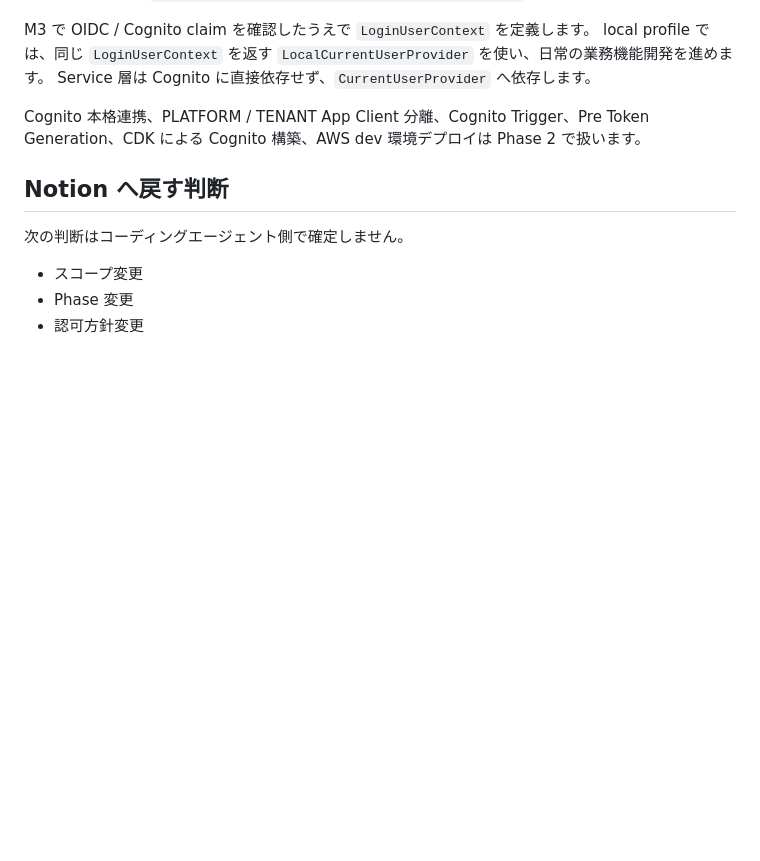
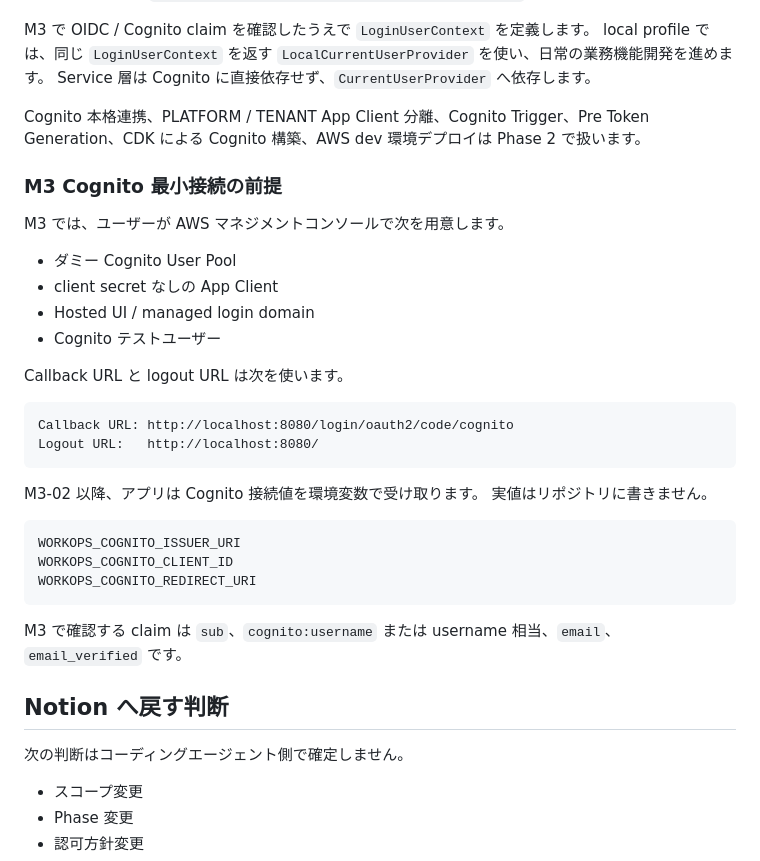
Before and after one commit to kyiwanami/workops, a Markdown page: docs/implementation/README.md, the part around the change. GitHub-like rendering; blank space fills up the shorter version.

Commit message:
feat: M3-01 Cognito prerequisites

````diff
--- a/docs/implementation/README.md
+++ b/docs/implementation/README.md
@@ -119,6 +119,33 @@ Service 層は Cognito に直接依存せず、`CurrentUserProvider` へ依存
 
 Cognito 本格連携、PLATFORM / TENANT App Client 分離、Cognito Trigger、Pre Token Generation、CDK による Cognito 構築、AWS dev 環境デプロイは Phase 2 で扱います。
 
+### M3 Cognito 最小接続の前提
+
+M3 では、ユーザーが AWS マネジメントコンソールで次を用意します。
+
+- ダミー Cognito User Pool
+- client secret なしの App Client
+- Hosted UI / managed login domain
+- Cognito テストユーザー
+
+Callback URL と logout URL は次を使います。
+
+```text
+Callback URL: http://localhost:8080/login/oauth2/code/cognito
+Logout URL:   http://localhost:8080/
+```
+
+M3-02 以降、アプリは Cognito 接続値を環境変数で受け取ります。
+実値はリポジトリに書きません。
+
+```text
+WORKOPS_COGNITO_ISSUER_URI
+WORKOPS_COGNITO_CLIENT_ID
+WORKOPS_COGNITO_REDIRECT_URI
+```
+
+M3 で確認する claim は `sub`、`cognito:username` または username 相当、`email`、`email_verified` です。
+
 ## Notion へ戻す判断
 
 次の判断はコーディングエージェント側で確定しません。
````
Also changed, not shown: 1 other file.
